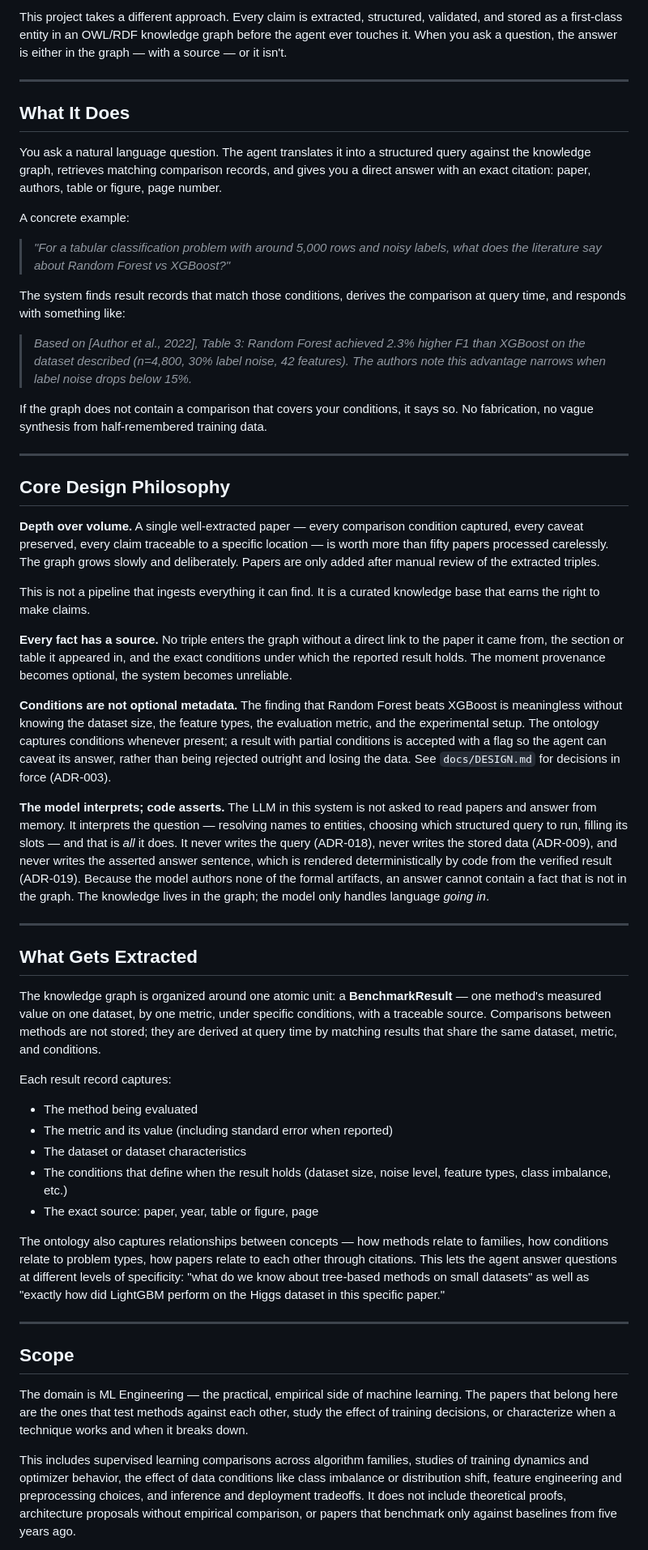
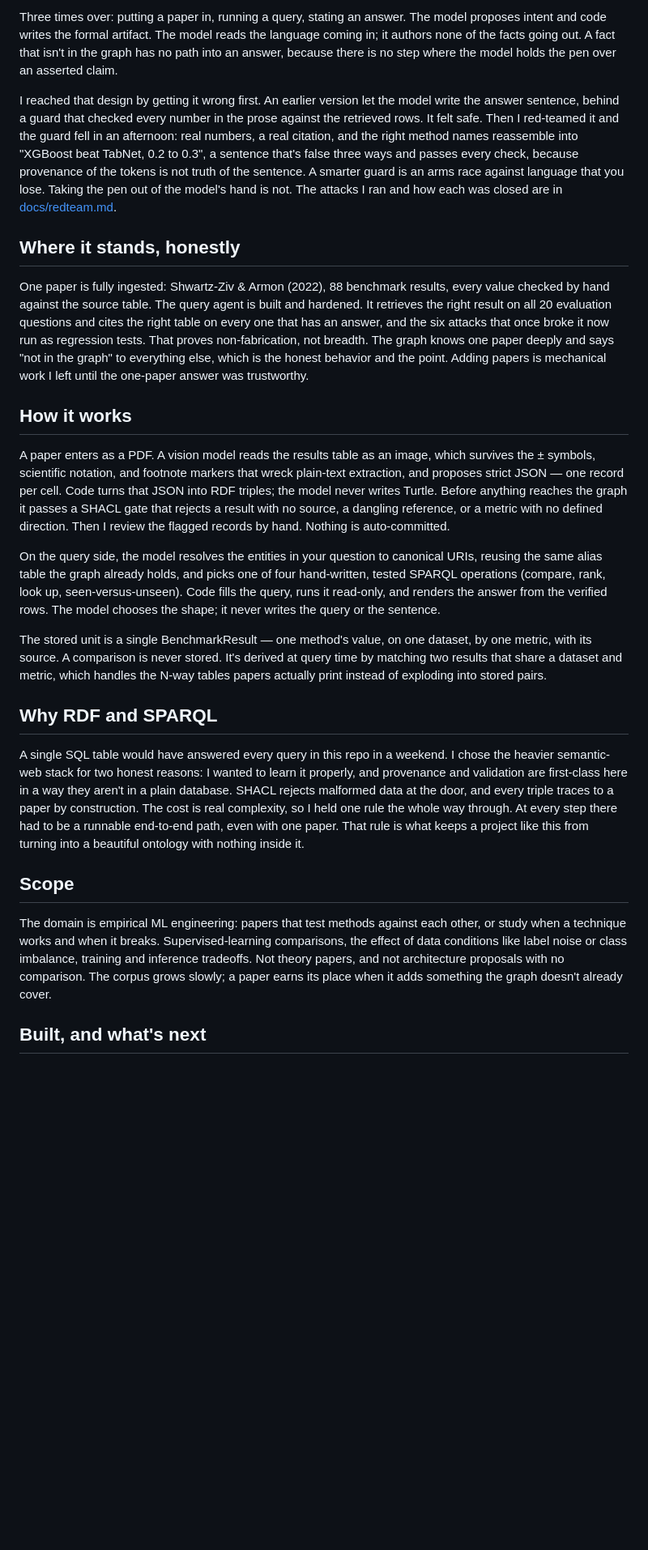
Before and after one commit to CharalamposGiannakis/ml-knowledge-agent, a Markdown page: README.md, the part around one of its changes. Shown at 81% size. Drawn GitHub-style; blank space fills up the shorter version.

Commit message:
docs: lead README with the non-fabrication thesis; add demo GIF

```diff
--- a/README.md
+++ b/README.md
@@ -12,57 +12,27 @@ General-purpose LLMs can discuss these papers in broad terms, but they hallucina
 
-This project takes a different approach. Every claim is extracted, structured, validated, and stored as a first-class entity in an OWL/RDF knowledge graph before the agent ever touches it. When you ask a question, the answer is either in the graph — with a source — or it isn't.
+Three times over: putting a paper in, running a query, stating an answer. The model proposes intent and code writes the formal artifact. The model reads the language coming in; it authors none of the facts going out. A fact that isn't in the graph has no path into an answer, because there is no step where the model holds the pen over an asserted claim.
 
----
+I reached that design by getting it wrong first. An earlier version let the model write the answer sentence, behind a guard that checked every number in the prose against the retrieved rows. It felt safe. Then I red-teamed it and the guard fell in an afternoon: real numbers, a real citation, and the right method names reassemble into "XGBoost beat TabNet, 0.2 to 0.3", a sentence that's false three ways and passes every check, because provenance of the tokens is not truth of the sentence. A smarter guard is an arms race against language that you lose. Taking the pen out of the model's hand is not. The attacks I ran and how each was closed are in [docs/redteam.md](docs/redteam.md).
 
-## What It Does
+## Where it stands, honestly
 
-You ask a natural language question. The agent translates it into a structured query against the knowledge graph, retrieves matching comparison records, and gives you a direct answer with an exact citation: paper, authors, table or figure, page number.
+One paper is fully ingested: Shwartz-Ziv & Armon (2022), 88 benchmark results, every value checked by hand against the source table. The query agent is built and hardened. It retrieves the right result on all 20 evaluation questions and cites the right table on every one that has an answer, and the six attacks that once broke it now run as regression tests. That proves non-fabrication, not breadth. The graph knows one paper deeply and says "not in the graph" to everything else, which is the honest behavior and the point. Adding papers is mechanical work I left until the one-paper answer was trustworthy.
 
-A concrete example:
+## How it works
 
-> *"For a tabular classification problem with around 5,000 rows and noisy labels, what does the literature say about Random Forest vs XGBoost?"*
+A paper enters as a PDF. A vision model reads the results table as an image, which survives the ± symbols, scientific notation, and footnote markers that wreck plain-text extraction, and proposes strict JSON — one record per cell. Code turns that JSON into RDF triples; the model never writes Turtle. Before anything reaches the graph it passes a SHACL gate that rejects a result with no source, a dangling reference, or a metric with no defined direction. Then I review the flagged records by hand. Nothing is auto-committed.
 
-The system finds result records that match those conditions, derives the comparison at query time, and responds with something like:
+On the query side, the model resolves the entities in your question to canonical URIs, reusing the same alias table the graph already holds, and picks one of four hand-written, tested SPARQL operations (compare, rank, look up, seen-versus-unseen). Code fills the query, runs it read-only, and renders the answer from the verified rows. The model chooses the shape; it never writes the query or the sentence.
 
-> *Based on [Author et al., 2022], Table 3: Random Forest achieved 2.3% higher F1 than XGBoost on the dataset described (n=4,800, 30% label noise, 42 features). The authors note this advantage narrows when label noise drops below 15%.*
+The stored unit is a single BenchmarkResult — one method's value, on one dataset, by one metric, with its source. A comparison is never stored. It's derived at query time by matching two results that share a dataset and metric, which handles the N-way tables papers actually print instead of exploding into stored pairs.
 
-If the graph does not contain a comparison that covers your conditions, it says so. No fabrication, no vague synthesis from half-remembered training data.
+## Why RDF and SPARQL
 
----
-
-## Core Design Philosophy
-
-**Depth over volume.** A single well-extracted paper — every comparison condition captured, every caveat preserved, every claim traceable to a specific location — is worth more than fifty papers processed carelessly. The graph grows slowly and deliberately. Papers are only added after manual review of the extracted triples.
-
-This is not a pipeline that ingests everything it can find. It is a curated knowledge base that earns the right to make claims.
-
-**Every fact has a source.** No triple enters the graph without a direct link to the paper it came from, the section or table it appeared in, and the exact conditions under which the reported result holds. The moment provenance becomes optional, the system becomes unreliable.
-
-**Conditions are not optional metadata.** The finding that Random Forest beats XGBoost is meaningless without knowing the dataset size, the feature types, the evaluation metric, and the experimental setup. The ontology captures conditions whenever present; a result with partial conditions is accepted with a flag so the agent can caveat its answer, rather than being rejected outright and losing the data. See `docs/DESIGN.md` for decisions in force (ADR-003).
-
-**The model interprets; code asserts.** The LLM in this system is not asked to read papers and answer from memory. It interprets the question — resolving names to entities, choosing which structured query to run, filling its slots — and that is *all* it does. It never writes the query (ADR-018), never writes the stored data (ADR-009), and never writes the asserted answer sentence, which is rendered deterministically by code from the verified result (ADR-019). Because the model authors none of the formal artifacts, an answer cannot contain a fact that is not in the graph. The knowledge lives in the graph; the model only handles language *going in*.
-
----
-
-## What Gets Extracted
-
-The knowledge graph is organized around one atomic unit: a **BenchmarkResult** — one method's measured value on one dataset, by one metric, under specific conditions, with a traceable source. Comparisons between methods are not stored; they are derived at query time by matching results that share the same dataset, metric, and conditions.
-
-Each result record captures:
-
-- The method being evaluated
-- The metric and its value (including standard error when reported)
-- The dataset or dataset characteristics
-- The conditions that define when the result holds (dataset size, noise level, feature types, class imbalance, etc.)
-- The exact source: paper, year, table or figure, page
-
-The ontology also captures relationships between concepts — how methods relate to families, how conditions relate to problem types, how papers relate to each other through citations. This lets the agent answer questions at different levels of specificity: "what do we know about tree-based methods on small datasets" as well as "exactly how did LightGBM perform on the Higgs dataset in this specific paper."
-
----
+A single SQL table would have answered every query in this repo in a weekend. I chose the heavier semantic-web stack for two honest reasons: I wanted to learn it properly, and provenance and validation are first-class here in a way they aren't in a plain database. SHACL rejects malformed data at the door, and every triple traces to a paper by construction. The cost is real complexity, so I held one rule the whole way through. At every step there had to be a runnable end-to-end path, even with one paper. That rule is what keeps a project like this from turning into a beautiful ontology with nothing inside it.
 
 ## Scope
 
-The domain is ML Engineering — the practical, empirical side of machine learning. The papers that belong here are the ones that test methods against each other, study the effect of training decisions, or characterize when a technique works and when it breaks down.
+The domain is empirical ML engineering: papers that test methods against each other, or study when a technique works and when it breaks. Supervised-learning comparisons, the effect of data conditions like label noise or class imbalance, training and inference tradeoffs. Not theory papers, and not architecture proposals with no comparison. The corpus grows slowly; a paper earns its place when it adds something the graph doesn't already cover.
 
-This includes supervised learning comparisons across algorithm families, studies of training dynamics and optimizer behavior, the effect of data conditions like class imbalance or distribution shift, feature engineering and preprocessing choices, and inference and deployment tradeoffs. It does not include theoretical proofs, architecture proposals without empirical comparison, or papers that benchmark only against baselines from five years ago.
+## Built, and what's next
 
```
Also changed, not shown: other parts of README.md (+14 -48 lines), docs/demo.gif (added), 2 other files.
